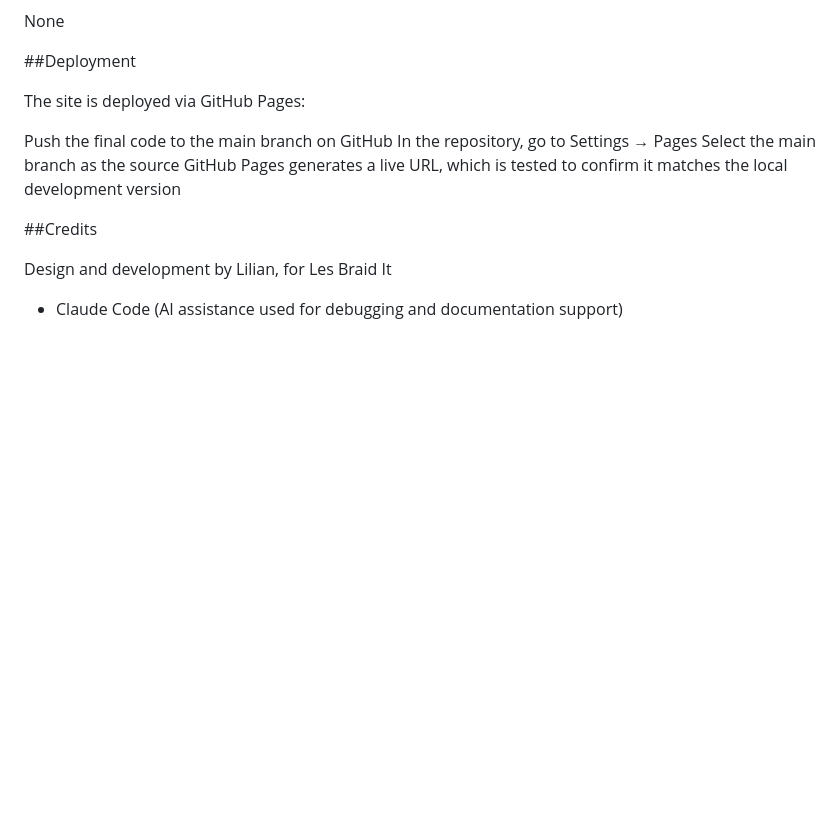
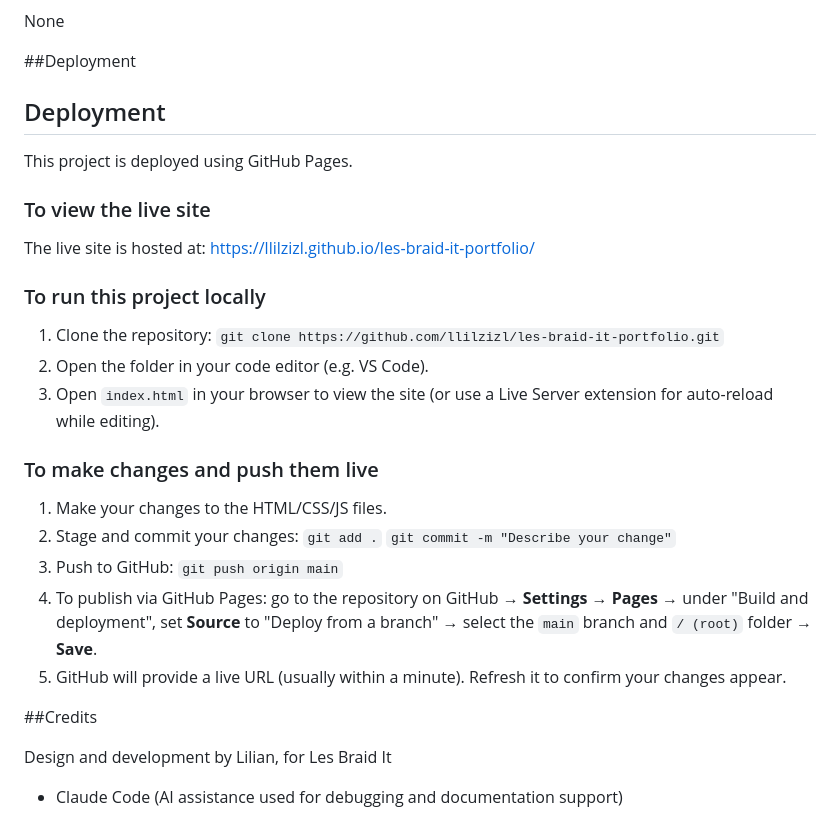
Before and after one commit to llilzizl/les-braid-it-portfolio, a Markdown page: README.md, the part around the change. Drawn GitHub-style; blank space fills up the shorter version.

Commit message:
Revise deployment and local run instructions in README
Updated deployment instructions and added steps to run the project locally and push changes to GitHub.

```diff
--- a/README.md
+++ b/README.md
@@ -236,12 +236,28 @@ None
 
 ##Deployment
 
-The site is deployed via GitHub Pages:
+## Deployment
 
-Push the final code to the main branch on GitHub
-In the repository, go to Settings → Pages
-Select the main branch as the source
-GitHub Pages generates a live URL, which is tested to confirm it matches the local development version
+This project is deployed using GitHub Pages.
+
+### To view the live site
+The live site is hosted at: https://llilzizl.github.io/les-braid-it-portfolio/
+
+### To run this project locally
+1. Clone the repository:
+   `git clone https://github.com/llilzizl/les-braid-it-portfolio.git`
+2. Open the folder in your code editor (e.g. VS Code).
+3. Open `index.html` in your browser to view the site (or use a Live Server extension for auto-reload while editing).
+
+### To make changes and push them live
+1. Make your changes to the HTML/CSS/JS files.
+2. Stage and commit your changes:
+   `git add .`
+   `git commit -m "Describe your change"`
+3. Push to GitHub:
+   `git push origin main`
+4. To publish via GitHub Pages: go to the repository on GitHub → **Settings** → **Pages** → under "Build and deployment", set **Source** to "Deploy from a branch" → select the `main` branch and `/ (root)` folder → **Save**.
+5. GitHub will provide a live URL (usually within a minute). Refresh it to confirm your changes appear.
 
 ##Credits
 
```
